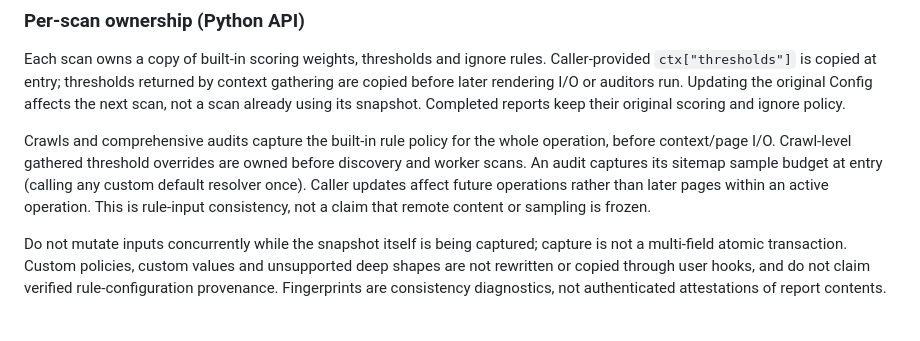
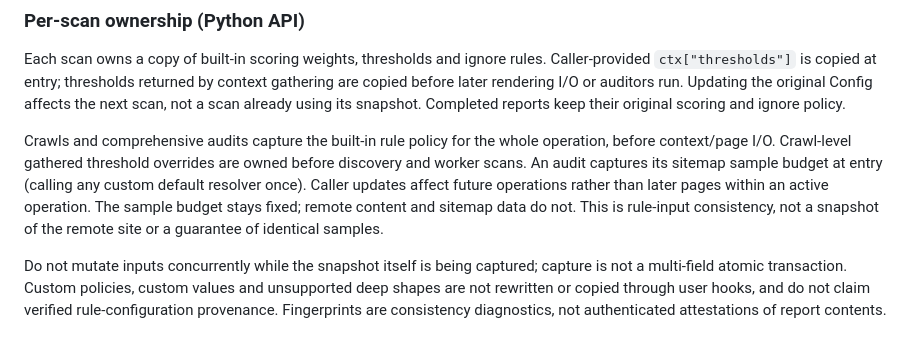
Before and after one commit to aindong/narwhal, a Markdown page: docs/CONFIG.md, the part around the change. Drawn GitHub-style.

Commit message:
docs: distinguish fixed audit budget from remote sitemap data

```diff
--- a/docs/CONFIG.md
+++ b/docs/CONFIG.md
@@ -46,8 +46,9 @@ Crawls and comprehensive audits capture the built-in rule policy for the whole
 operation, before context/page I/O. Crawl-level gathered threshold overrides are
 owned before discovery and worker scans. An audit captures its sitemap sample
 budget at entry (calling any custom default resolver once). Caller updates affect
-future operations rather than later pages within an active operation. This is
-rule-input consistency, not a claim that remote content or sampling is frozen.
+future operations rather than later pages within an active operation. The sample
+budget stays fixed; remote content and sitemap data do not. This is rule-input
+consistency, not a snapshot of the remote site or a guarantee of identical samples.
 
 Do not mutate inputs concurrently while the snapshot itself is being captured;
 capture is not a multi-field atomic transaction. Custom policies, custom values
```
